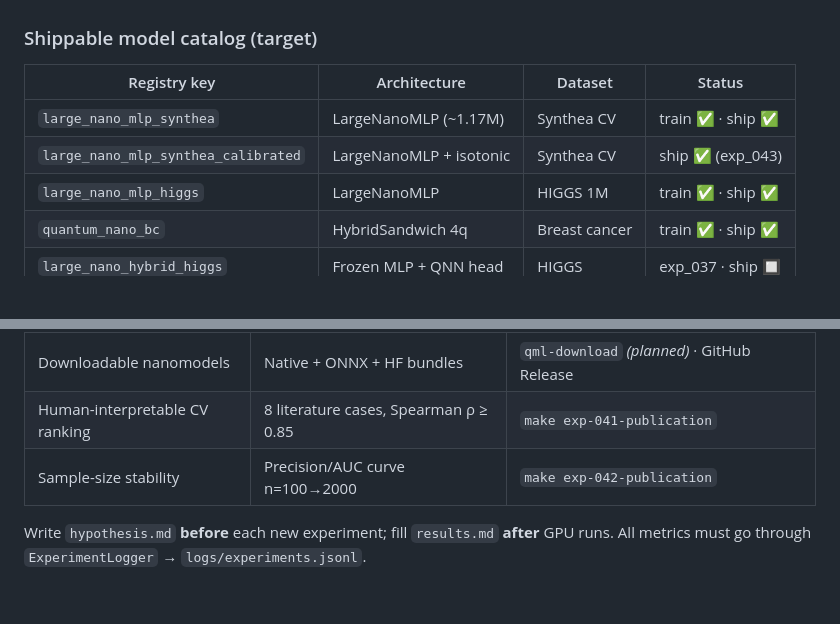
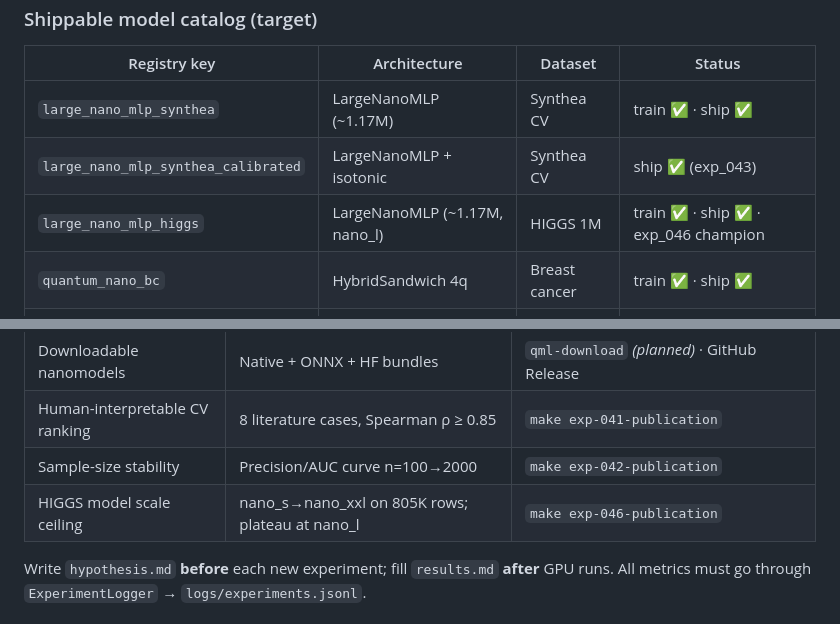
Before and after one commit to AlexandreZanata/quantun-ia, a Markdown page: README.md, 2 parts joined by grey strips. GitHub-like rendering; blank space fills up the shorter version.

```diff
--- a/README.md
+++ b/README.md
@@ -168,7 +168,7 @@ Quantum hybrid models require PennyLane for inference; they ship as **native bun
 |--------------|--------------|---------|--------|
 | `large_nano_mlp_synthea` | LargeNanoMLP (~1.17M) | Synthea CV | train ✅ · ship ✅ |
 | `large_nano_mlp_synthea_calibrated` | LargeNanoMLP + isotonic | Synthea CV | ship ✅ (exp_043) |
-| `large_nano_mlp_higgs` | LargeNanoMLP | HIGGS 1M | train ✅ · ship ✅ |
+| `large_nano_mlp_higgs` | LargeNanoMLP (~1.17M, nano_l) | HIGGS 1M | train ✅ · ship ✅ · exp_046 champion |
 | `quantum_nano_bc` | HybridSandwich 4q | Breast cancer | train ✅ · ship ✅ |
 | `large_nano_hybrid_higgs` | Frozen MLP + QNN head | HIGGS | exp_037 · ship 🔲 |
 | `quantum_nano_champion` | Fused Q training recipe | Multi-bench | exp_058 · ship 🔲 |
@@ -303,6 +303,7 @@ Full arXiv upload details: [docs/arxiv.md](docs/arxiv.md) · LaTeX skeleton: [pa
 | Downloadable nanomodels | Native + ONNX + HF bundles | `qml-download` *(planned)* · GitHub Release |
 | Human-interpretable CV ranking | 8 literature cases, Spearman ρ ≥ 0.85 | `make exp-041-publication` |
 | Sample-size stability | Precision/AUC curve n=100→2000 | `make exp-042-publication` |
+| HIGGS model scale ceiling | nano_s→nano_xxl on 805K rows; plateau at nano_l | `make exp-046-publication` |
 
 Write `hypothesis.md` **before** each new experiment; fill `results.md` **after** GPU runs.
 All metrics must go through `ExperimentLogger` → `logs/experiments.jsonl`.
```
Also changed, not shown: CHANGELOG.md (+2 -1 lines).
